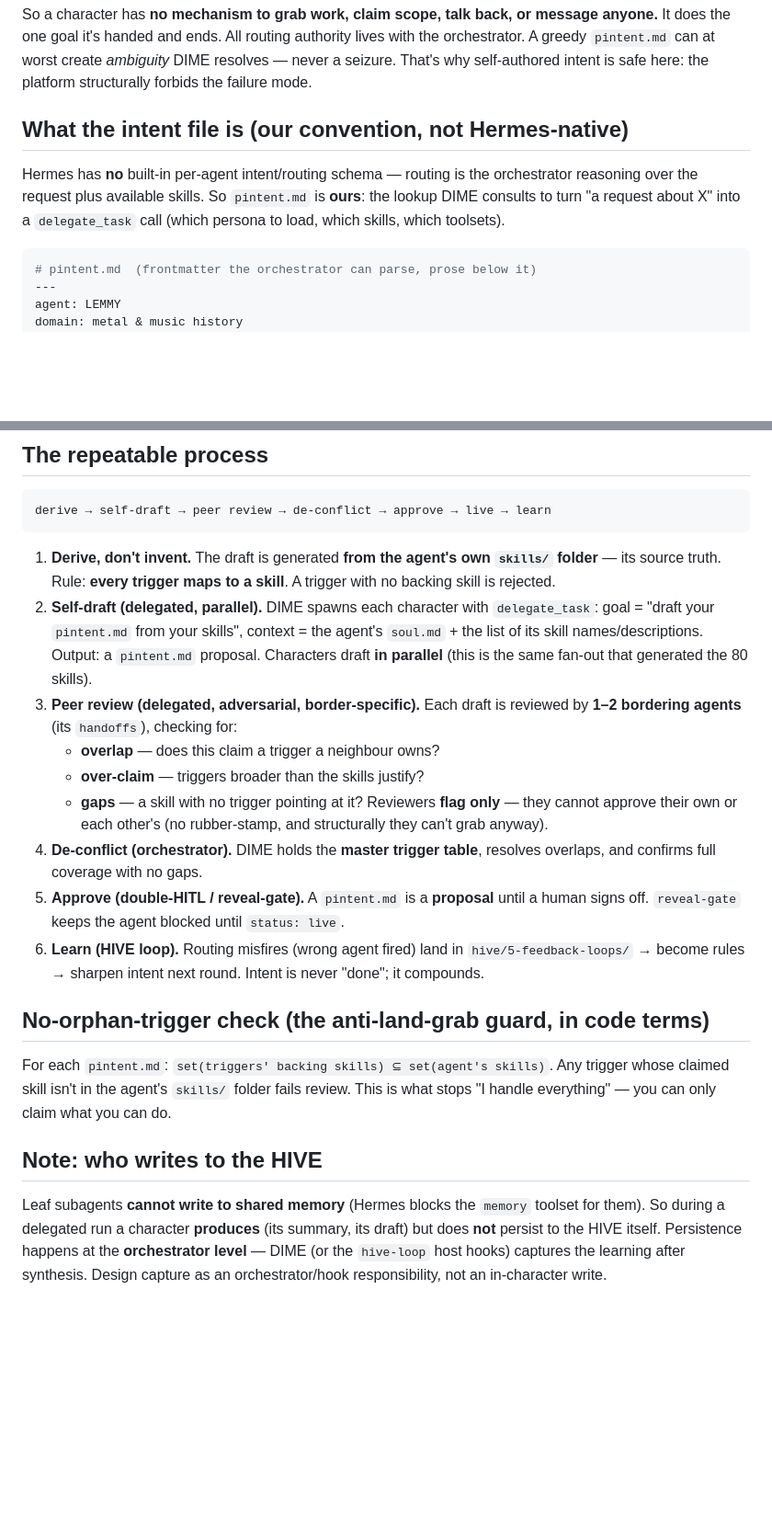
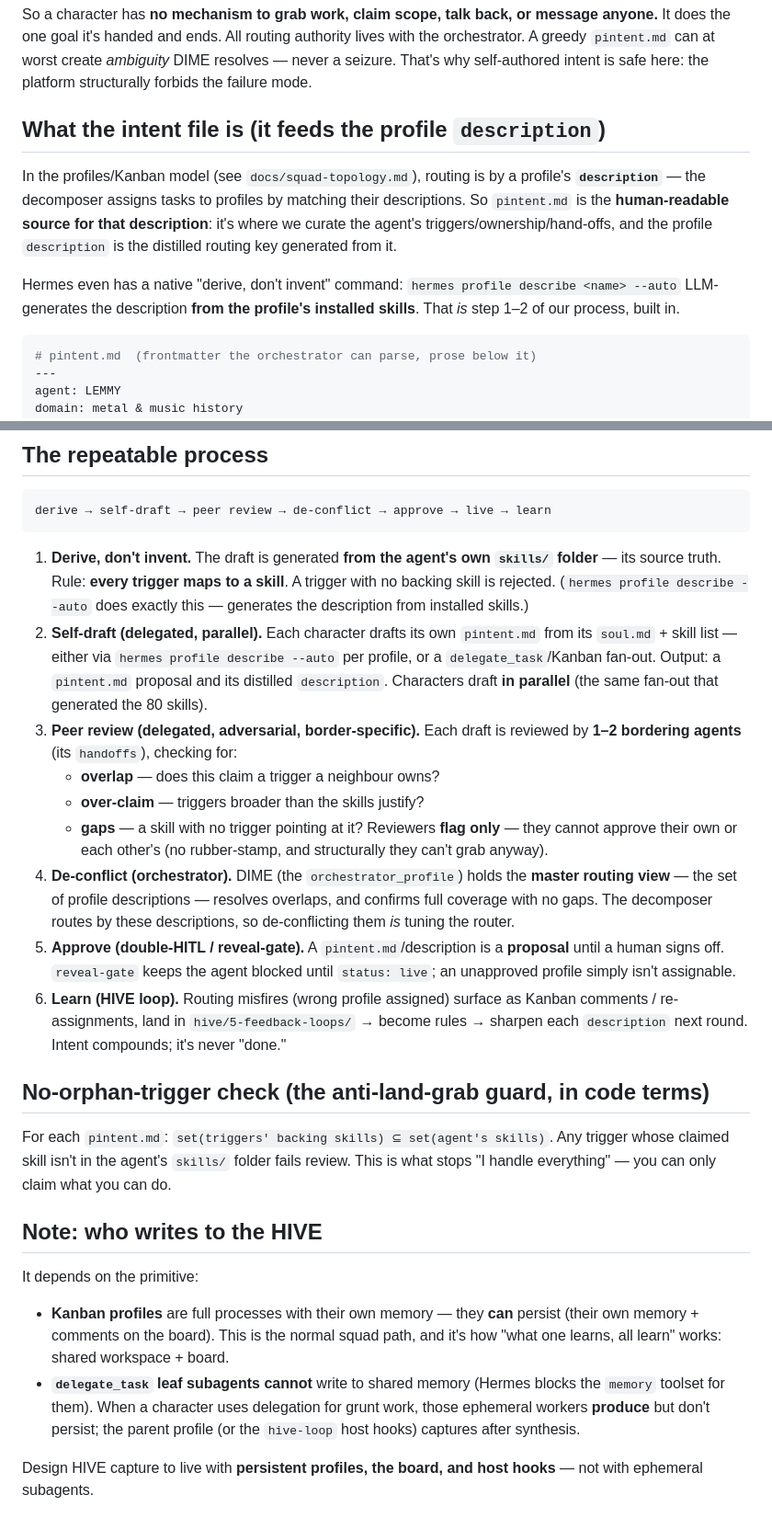
Before and after one commit to URLygurl/1Deaf-Pirate, a Markdown page: docs/intent-authoring.md, 2 parts joined by grey strips. Shown at 92% size. Drawn GitHub-style; blank space fills up the shorter version.

````diff
--- a/docs/intent-authoring.md
+++ b/docs/intent-authoring.md
@@ -26,12 +26,17 @@ with the orchestrator. A greedy `pintent.md` can at worst create *ambiguity* DIM
 resolves — never a seizure. That's why self-authored intent is safe here: the
 platform structurally forbids the failure mode.
 
-## What the intent file is (our convention, not Hermes-native)
+## What the intent file is (it feeds the profile `description`)
 
-Hermes has **no** built-in per-agent intent/routing schema — routing is the
-orchestrator reasoning over the request plus available skills. So `pintent.md` is
-**ours**: the lookup DIME consults to turn "a request about X" into a
-`delegate_task` call (which persona to load, which skills, which toolsets).
+In the profiles/Kanban model (see `docs/squad-topology.md`), routing is by a
+profile's **`description`** — the decomposer assigns tasks to profiles by matching
+their descriptions. So `pintent.md` is the **human-readable source for that
+description**: it's where we curate the agent's triggers/ownership/hand-offs, and
+the profile `description` is the distilled routing key generated from it.
+
+Hermes even has a native "derive, don't invent" command:
+`hermes profile describe <name> --auto` LLM-generates the description **from the
+profile's installed skills**. That *is* step 1–2 of our process, built in.
 
 ```yaml
 # pintent.md  (frontmatter the orchestrator can parse, prose below it)
@@ -61,12 +66,13 @@ derive → self-draft → peer review → de-conflict → approve → live → l
 
 1. **Derive, don't invent.** The draft is generated **from the agent's own
    `skills/` folder** — its source truth. Rule: **every trigger maps to a skill**.
-   A trigger with no backing skill is rejected.
-2. **Self-draft (delegated, parallel).** DIME spawns each character with
-   `delegate_task`: goal = "draft your `pintent.md` from your skills", context =
-   the agent's `soul.md` + the list of its skill names/descriptions. Output: a
-   `pintent.md` proposal. Characters draft **in parallel** (this is the same
-   fan-out that generated the 80 skills).
+   A trigger with no backing skill is rejected. (`hermes profile describe --auto`
+   does exactly this — generates the description from installed skills.)
+2. **Self-draft (delegated, parallel).** Each character drafts its own `pintent.md`
+   from its `soul.md` + skill list — either via `hermes profile describe --auto`
+   per profile, or a `delegate_task`/Kanban fan-out. Output: a `pintent.md`
+   proposal and its distilled `description`. Characters draft **in parallel**
+   (the same fan-out that generated the 80 skills).
 3. **Peer review (delegated, adversarial, border-specific).** Each draft is
    reviewed by **1–2 bordering agents** (its `handoffs`), checking for:
    - **overlap** — does this claim a trigger a neighbour owns?
@@ -74,13 +80,17 @@ derive → self-draft → peer review → de-conflict → approve → live → l
    - **gaps** — a skill with no trigger pointing at it?
    Reviewers **flag only** — they cannot approve their own or each other's
    (no rubber-stamp, and structurally they can't grab anyway).
-4. **De-conflict (orchestrator).** DIME holds the **master trigger table**,
-   resolves overlaps, and confirms full coverage with no gaps.
-5. **Approve (double-HITL / reveal-gate).** A `pintent.md` is a **proposal** until
-   a human signs off. `reveal-gate` keeps the agent blocked until `status: live`.
-6. **Learn (HIVE loop).** Routing misfires (wrong agent fired) land in
-   `hive/5-feedback-loops/` → become rules → sharpen intent next round. Intent is
-   never "done"; it compounds.
+4. **De-conflict (orchestrator).** DIME (the `orchestrator_profile`) holds the
+   **master routing view** — the set of profile descriptions — resolves overlaps,
+   and confirms full coverage with no gaps. The decomposer routes by these
+   descriptions, so de-conflicting them *is* tuning the router.
+5. **Approve (double-HITL / reveal-gate).** A `pintent.md`/description is a
+   **proposal** until a human signs off. `reveal-gate` keeps the agent blocked
+   until `status: live`; an unapproved profile simply isn't assignable.
+6. **Learn (HIVE loop).** Routing misfires (wrong profile assigned) surface as
+   Kanban comments / re-assignments, land in `hive/5-feedback-loops/` → become
+   rules → sharpen each `description` next round. Intent compounds; it's never
+   "done."
 
 ## No-orphan-trigger check (the anti-land-grab guard, in code terms)
 
@@ -90,9 +100,15 @@ This is what stops "I handle everything" — you can only claim what you can do.
 
 ## Note: who writes to the HIVE
 
-Leaf subagents **cannot write to shared memory** (Hermes blocks the `memory`
-toolset for them). So during a delegated run a character **produces** (its summary,
-its draft) but does **not** persist to the HIVE itself. Persistence happens at the
-**orchestrator level** — DIME (or the `hive-loop` host hooks) captures the learning
-after synthesis. Design capture as an orchestrator/hook responsibility, not an
-in-character write.
+It depends on the primitive:
+
+- **Kanban profiles** are full processes with their own memory — they **can**
+  persist (their own memory + comments on the board). This is the normal squad
+  path, and it's how "what one learns, all learn" works: shared workspace + board.
+- **`delegate_task` leaf subagents** **cannot** write to shared memory (Hermes
+  blocks the `memory` toolset for them). When a character uses delegation for grunt
+  work, those ephemeral workers **produce** but don't persist; the parent profile
+  (or the `hive-loop` host hooks) captures after synthesis.
+
+Design HIVE capture to live with **persistent profiles, the board, and host hooks**
+— not with ephemeral subagents.
````
Also changed, not shown: docs/squad-topology.md (added, +75 -0 lines).
